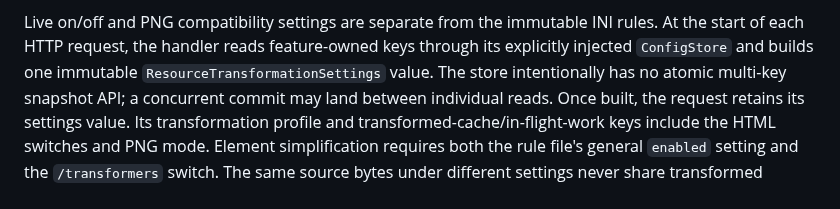
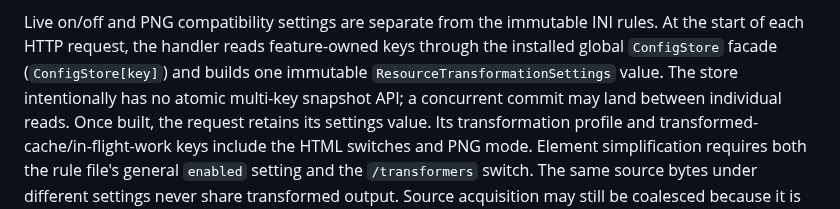
Before and after one commit to skasti/yame, a Markdown page: docs/resource-transformation.md, the part around the change. Drawn GitHub-style.

Commit message:
Align resource transformation docs with ConfigStore facade

```diff
--- a/docs/resource-transformation.md
+++ b/docs/resource-transformation.md
@@ -130,7 +130,7 @@ for the format and editing behavior.
 
 Live on/off and PNG compatibility settings are separate from the immutable INI
 rules. At the start of each HTTP request, the handler reads feature-owned keys
-through its explicitly injected `ConfigStore` and builds one immutable
+through the installed global `ConfigStore` facade (`ConfigStore[key]`) and builds one immutable
 `ResourceTransformationSettings` value. The store intentionally has no atomic
 multi-key snapshot API; a concurrent commit may land between individual reads.
 Once built, the request retains its settings value. Its transformation profile and
```
